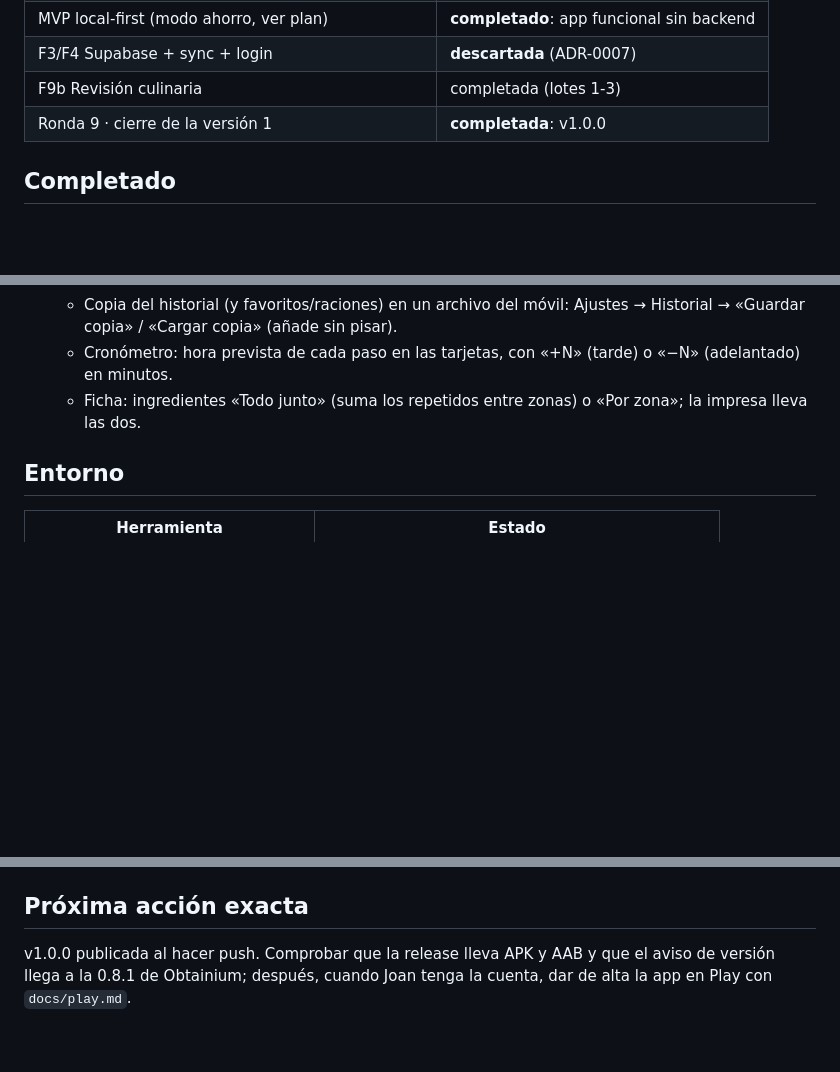
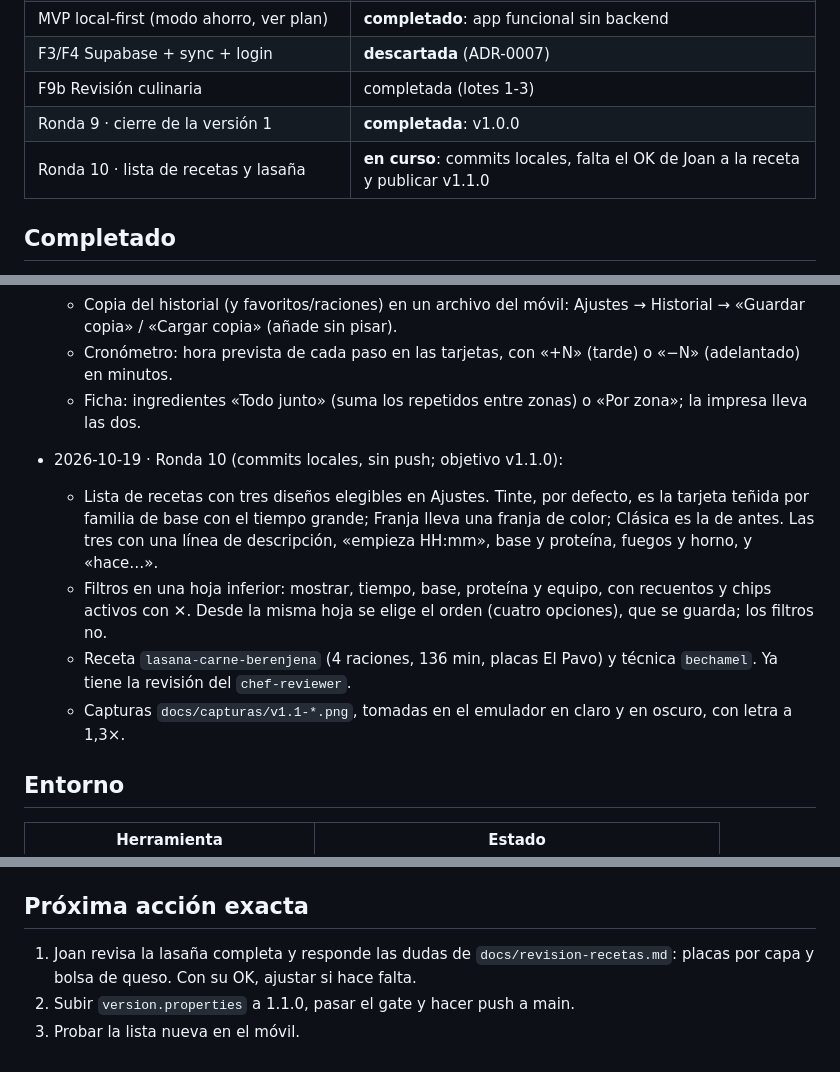
Before and after one commit to trombonet12/Sous-Chef, a Markdown page: docs/ESTADO.md, 3 parts joined by grey strips. GitHub-like rendering; blank space fills up the shorter version.

Commit message:
docs(estado): round 10 waiting for recipe OK

```diff
--- a/docs/ESTADO.md
+++ b/docs/ESTADO.md
@@ -8,6 +8,7 @@
 | F3/F4 Supabase + sync + login | **descartada** (ADR-0007) |
 | F9b Revisión culinaria | completada (lotes 1-3) |
 | Ronda 9 · cierre de la versión 1 | **completada**: v1.0.0 |
+| Ronda 10 · lista de recetas y lasaña | **en curso**: commits locales, falta el OK de Joan a la receta y publicar v1.1.0 |
 
 ## Completado
 - 2026-10-13 · F0 y F1 (gobierno, `.claude/`, docs, datos legados, esqueleto, tema, icono, CI, keystore, spike de alarmas).
@@ -73,6 +74,16 @@
   - Cronómetro: hora prevista de cada paso en las tarjetas, con «+N» (tarde) o «−N» (adelantado) en minutos.
   - Ficha: ingredientes «Todo junto» (suma los repetidos entre zonas) o «Por zona»; la impresa lleva las dos.
 
+- 2026-10-19 · Ronda 10 (commits locales, sin push; objetivo v1.1.0):
+  - Lista de recetas con tres diseños elegibles en Ajustes. Tinte, por defecto, es la tarjeta teñida por familia de
+    base con el tiempo grande; Franja lleva una franja de color; Clásica es la de antes. Las tres con una línea de
+    descripción, «empieza HH:mm», base y proteína, fuegos y horno, y «hace…».
+  - Filtros en una hoja inferior: mostrar, tiempo, base, proteína y equipo, con recuentos y chips activos con ✕.
+    Desde la misma hoja se elige el orden (cuatro opciones), que se guarda; los filtros no.
+  - Receta `lasana-carne-berenjena` (4 raciones, 136 min, placas El Pavo) y técnica `bechamel`. Ya tiene la revisión
+    del `chef-reviewer`.
+  - Capturas `docs/capturas/v1.1-*.png`, tomadas en el emulador en claro y en oscuro, con letra a 1,3×.
+
 ## Entorno
 | Herramienta | Estado |
 |---|---|
@@ -108,5 +119,7 @@
   `cmd //c rmdir /s /q "\\?\<ruta>"` y después `git worktree prune`.
 
 ## Próxima acción exacta
-v1.0.0 publicada al hacer push. Comprobar que la release lleva APK y AAB y que el aviso de versión llega a la 0.8.1 de
-Obtainium; después, cuando Joan tenga la cuenta, dar de alta la app en Play con `docs/play.md`.
+1. Joan revisa la lasaña completa y responde las dudas de `docs/revision-recetas.md`: placas por capa y bolsa de
+   queso. Con su OK, ajustar si hace falta.
+2. Subir `version.properties` a 1.1.0, pasar el gate y hacer push a main.
+3. Probar la lista nueva en el móvil.
```
